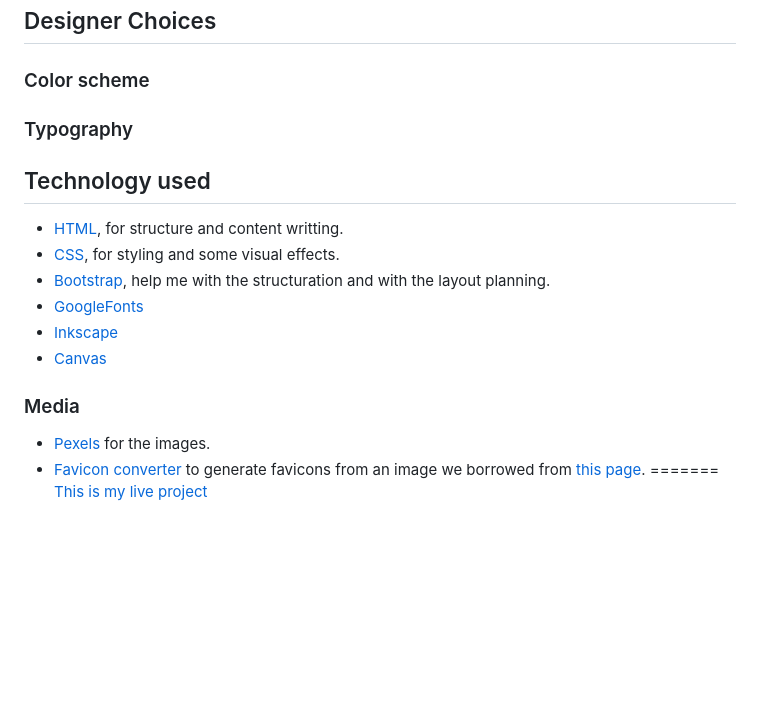
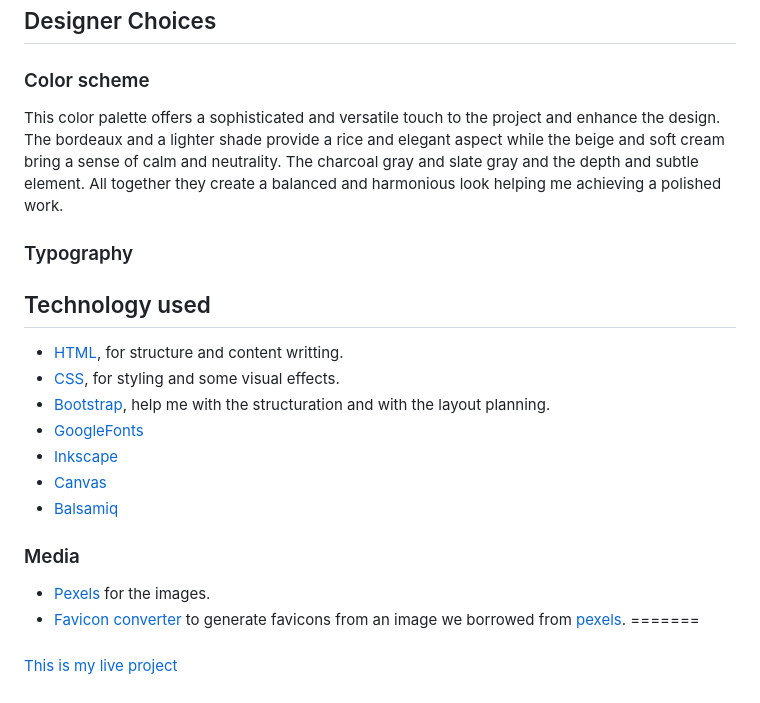
Before and after one commit to Dinacoding/PortArt, a Markdown page: README.md, the part around the change. Drawn GitHub-style; blank space fills up the shorter version.

Commit message:
Write a description of the color scheme and reasons

```diff
--- a/README.md
+++ b/README.md
@@ -82,6 +82,7 @@ PortArt is a restaurant made for people who want  a journey into the heart of ex
 ## Designer Choices
 
 ### Color scheme
+This color palette offers a sophisticated and versatile touch to the project and enhance the design. The bordeaux and a lighter shade provide a rice and elegant aspect while the beige and soft cream bring a sense of calm and neutrality. The charcoal gray and slate gray and the depth and subtle element. All together they create a balanced and harmonious look helping me achieving a polished work.
 
 ### Typography
 
@@ -93,13 +94,17 @@ PortArt is a restaurant made for people who want  a journey into the heart of ex
 - [GoogleFonts]()
 - [Inkscape]()
 - [Canvas]()
+- [Balsamiq]()
+
 
 
 ### Media
 
 - [Pexels](https://www.pexels.com/) for the images.
-- [Favicon converter](https://favicon.io/favicon-converter/) to generate favicons from an image we borrowed from [this page](https://www.pinclipart.com/maxpin/oRmTTb/).
+- [Favicon converter](https://favicon.io/favicon-converter/) to generate favicons from an image we borrowed from [pexels](https://www.pinclipart.com/maxpin/oRmTTb/).
 =======
+
+###
 [This is my live project][def]
 
 [def]: https://dinacoding.github.io/PortArt/gi
```
